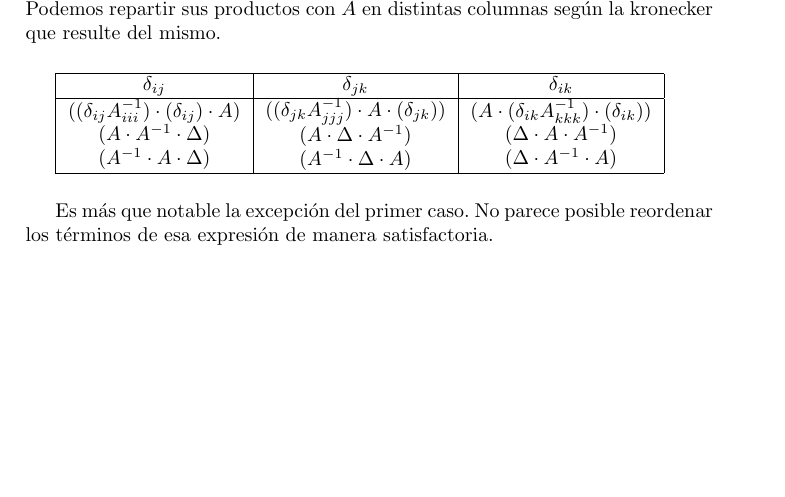
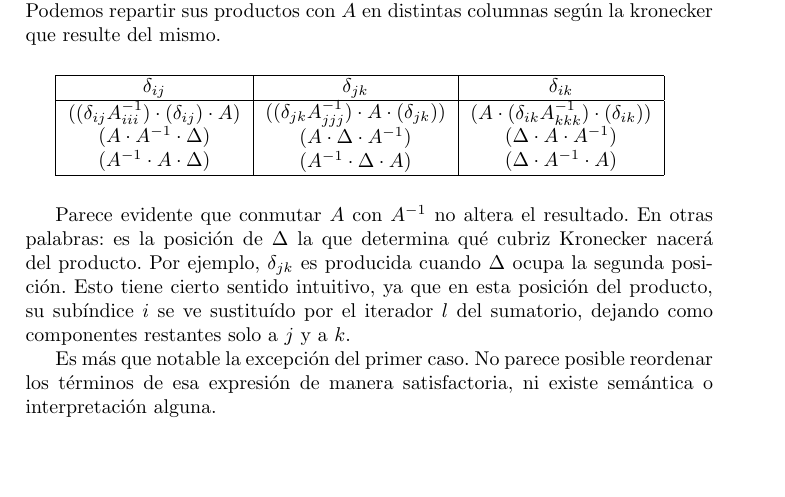
Before and after one commit to erikucenik/cubrices-paper, a LaTeX paper (cubrices.tex): part of page 11 of 15, cut so that both start at the same text. Compiled offline with pdfLaTeX.

Commit message:
Add interpretation for the order of cubrix inverse product.

```diff
--- a/cubrices.tex
+++ b/cubrices.tex
@@ -271,7 +271,9 @@ Es fácil notar que con unos simples cambios de nombre podemos obtener un result
 \end{tabular}
 \vspace{0.5cm}
 
-Es más que notable la excepción del primer caso. No parece posible reordenar los términos de esa expresión de manera satisfactoria.
+Parece evidente que conmutar $A$ con $A^{-1}$ no altera el resultado. En otras palabras: es la posición de $\Delta$ la que determina qué cubriz Kronecker nacerá del producto. Por ejemplo, $\delta_{jk}$ es producida cuando $\Delta$ ocupa la segunda posición. Esto tiene cierto sentido intuitivo, ya que en esta posición del producto, su subíndice $i$ se ve sustituído por el iterador $l$ del sumatorio, dejando como componentes restantes solo a $j$ y a $k$.
+
+Es más que notable la excepción del primer caso. No parece posible reordenar los términos de esa expresión de manera satisfactoria, ni existe semántica o interpretación alguna.
 
 \newpage
 
```
